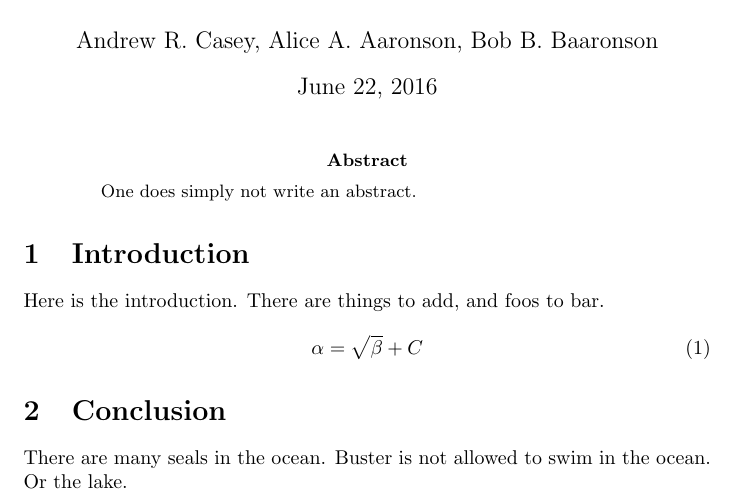
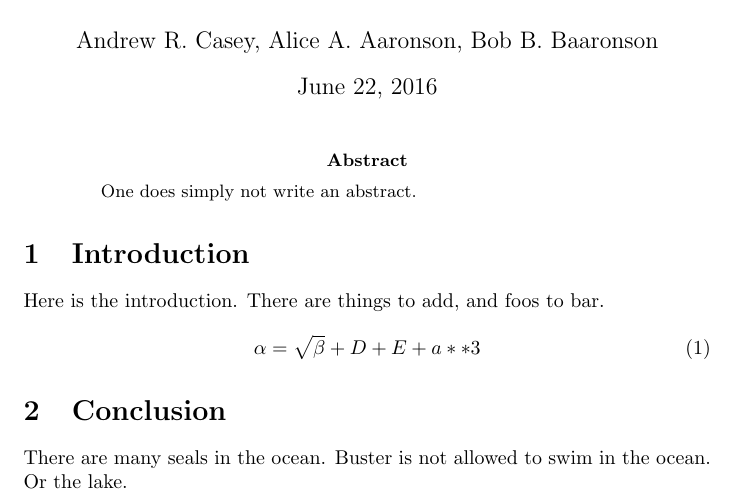
Before and after one commit to andycasey/heroku-webhook-ping, a LaTeX paper (ms.tex): part of the page, cut so that both start at the same text. Compiled offline with pdfLaTeX.

Commit message:
Eq update [dd]

```diff
--- a/ms.tex
+++ b/ms.tex
@@ -16,7 +16,7 @@ Here is the introduction. There are things to add, and foos to bar.
 
 \begin{equation}
     \label{simple_equation}
-    \alpha = \sqrt{ \beta } + C
+    \alpha = \sqrt{ \beta } + D + E + a**3
 \end{equation}
 
 
```
